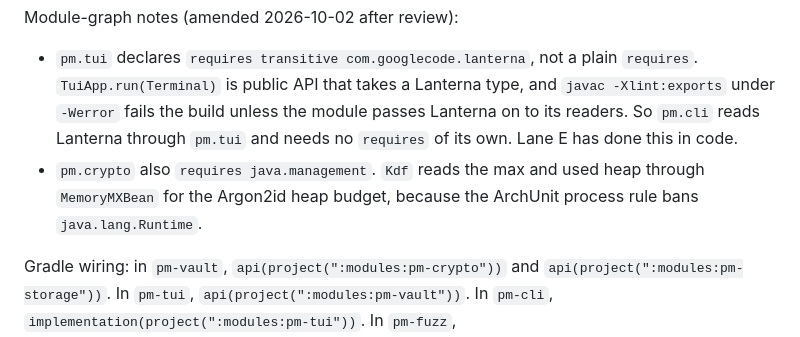
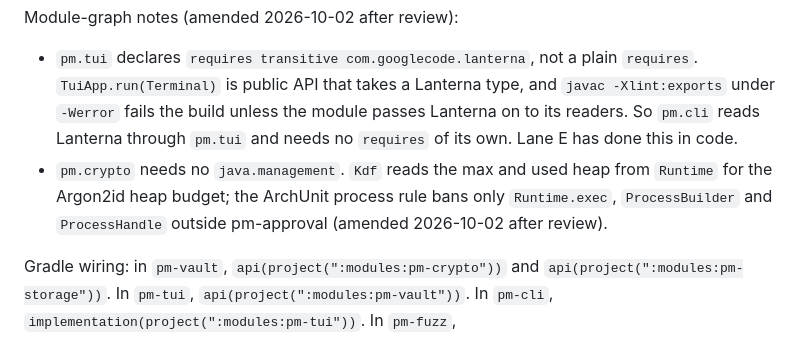
Before and after one commit to boostings/passwordManager, a Markdown page: docs/plans/M1-team-sprint.md, the part around the change. Drawn GitHub-style.

Commit message:
M1.5 A: correct §2 module note (Kdf uses Runtime, no java.management)

```diff
--- a/docs/plans/M1-team-sprint.md
+++ b/docs/plans/M1-team-sprint.md
@@ -98,7 +98,7 @@ pm.cli      requires pm.tui;                              (exports nothing)
 
 Module-graph notes (amended 2026-10-02 after review):
 - `pm.tui` declares `requires transitive com.googlecode.lanterna`, not a plain `requires`. `TuiApp.run(Terminal)` is public API that takes a Lanterna type, and `javac -Xlint:exports` under `-Werror` fails the build unless the module passes Lanterna on to its readers. So `pm.cli` reads Lanterna through `pm.tui` and needs no `requires` of its own. Lane E has done this in code.
-- `pm.crypto` also `requires java.management`. `Kdf` reads the max and used heap through `MemoryMXBean` for the Argon2id heap budget, because the ArchUnit process rule bans `java.lang.Runtime`.
+- `pm.crypto` needs no `java.management`. `Kdf` reads the max and used heap from `Runtime` for the Argon2id heap budget; the ArchUnit process rule bans only `Runtime.exec`, `ProcessBuilder` and `ProcessHandle` outside pm-approval (amended 2026-10-02 after review).
 
 Gradle wiring: in `pm-vault`, `api(project(":modules:pm-crypto"))` and `api(project(":modules:pm-storage"))`. In `pm-tui`, `api(project(":modules:pm-vault"))`. In `pm-cli`, `implementation(project(":modules:pm-tui"))`. In `pm-fuzz`, `testImplementation(project(":modules:pm-vault"))`. Each owner adds their own module's project dependencies in Phase 1.
 
```
